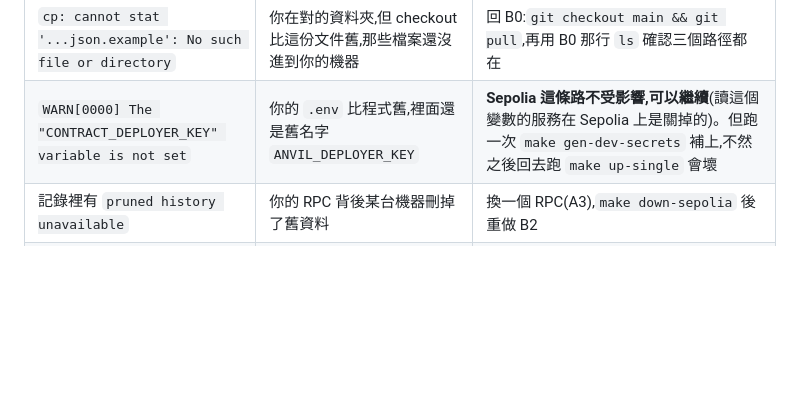
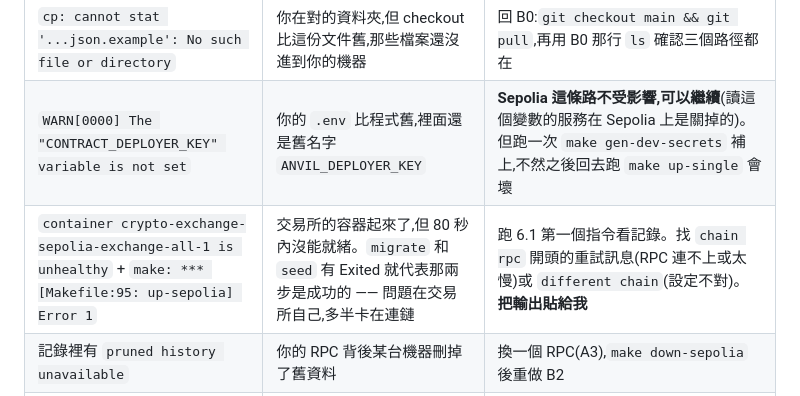
Before and after one commit to arc119226/crypto-exchange, a Markdown page: docs/runbooks/sepolia.md, the part around the change. Drawn GitHub-style; blank space fills up the shorter version.

Commit message:
docs(runbook): an unhealthy container needs the logs, and says which
`make up-sepolia` failed with "container ... is unhealthy" and nothing
else. That message is the same for two different faults -- a scanner
retrying against an unreachable RPC, and a scanner refusing a chain it
does not recognise -- and it names neither.

Adds the row, with the part the operator can read off the screen
without help: migrate and seed showing Exited means both succeeded,
because exchange-all depends on them completing successfully and would
not have been created otherwise. That rules out the fixtures, the chain
id and the seed params before anyone opens a log.

Co-Authored-By: Claude Opus 5 <noreply@anthropic.com>
Claude-Session: https://claude.ai/code/session_01NU7kqqPwEd4Ntq4KjoXcYB

```diff
--- a/docs/runbooks/sepolia.md
+++ b/docs/runbooks/sepolia.md
@@ -1230,6 +1230,7 @@ docker volume ls -q | grep '^crypto-exchange-sepolia' | xargs -r docker volume r
 | `no such file or directory` | 你不在專案資料夾 | `cd ~/crypto-exchange`,再 `ls` 確認 |
 | `cp: cannot stat '...json.example': No such file or directory` | 你在對的資料夾,但 checkout 比這份文件舊,那些檔案還沒進到你的機器 | 回 B0:`git checkout main && git pull`,再用 B0 那行 `ls` 確認三個路徑都在 |
 | `WARN[0000] The "CONTRACT_DEPLOYER_KEY" variable is not set` | 你的 `.env` 比程式舊,裡面還是舊名字 `ANVIL_DEPLOYER_KEY` | **Sepolia 這條路不受影響,可以繼續**(讀這個變數的服務在 Sepolia 上是關掉的)。但跑一次 `make gen-dev-secrets` 補上,不然之後回去跑 `make up-single` 會壞 |
+| `container crypto-exchange-sepolia-exchange-all-1 is unhealthy` + `make: *** [Makefile:95: up-sepolia] Error 1` | 交易所的容器起來了,但 80 秒內沒能就緒。`migrate` 和 `seed` 有 Exited 就代表那兩步是成功的 —— 問題在交易所自己,多半卡在連鏈 | 跑 6.1 第一個指令看記錄。找 `chain rpc` 開頭的重試訊息(RPC 連不上或太慢)或 `different chain`(設定不對)。**把輸出貼給我** |
 | 記錄裡有 `pruned history unavailable` | 你的 RPC 背後某台機器刪掉了舊資料 | 換一個 RPC(A3),`make down-sepolia` 後重做 B2 |
 | `the node is on a different chain than the cursor` | 資料庫記的鏈跟你現在連的不是同一條,或 `ETH_SCAN_START_BLOCK` 被改過 | **這是保護不是故障。** 錯誤訊息會告訴你原本記的值,設回去。真的要換鏈就照 6.1 全部重來 |
 | 充值一直停在 `detected` 超過五分鐘 | 掃描器落後,或確認數還不夠 | 先等到兩分鐘以上。還是不動就看記錄,可能是 RPC 被限流 |
```
